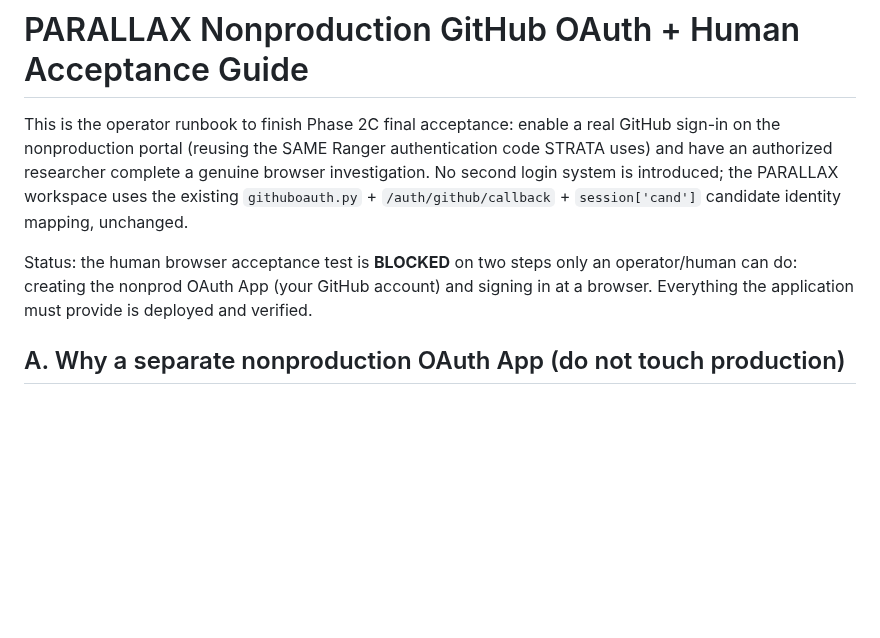
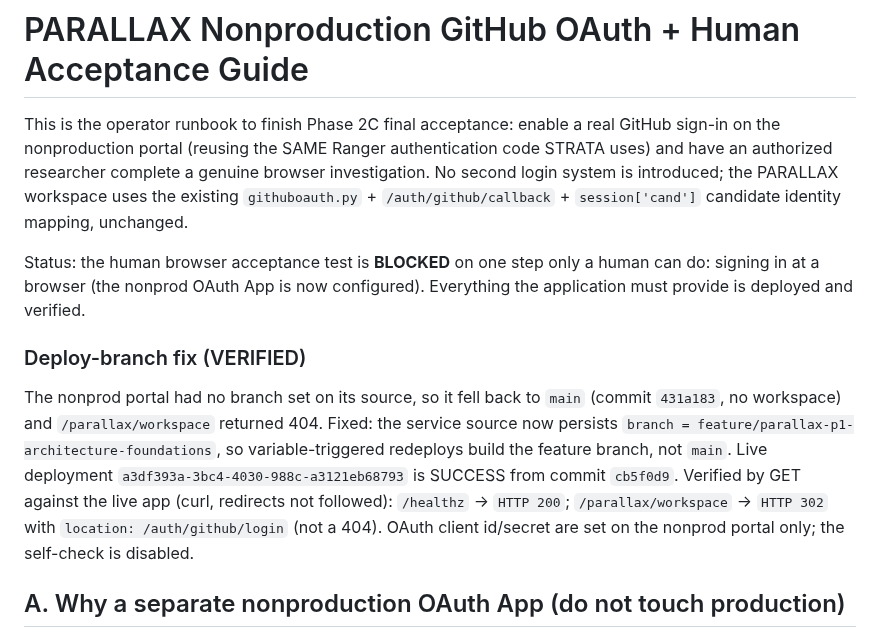
Before and after one commit to qwalora/qwalora-ranger-control, a Markdown page: docs/PARALLAX_NONPROD_OAUTH_AND_ACCEPTANCE.md, the part around the change. Rendered like a GitHub page; blank space fills up the shorter version.

Commit message:
docs(2C): record nonprod portal deploy-branch fix (persisted feature branch; workspace route 302 verified)
The nonprod portal had no source branch set and fell back to main (431a183, no workspace) -> 404 at
/parallax/workspace. Fixed: service source now persists branch=feature/parallax-p1-architecture-foundations,
so variable-triggered redeploys no longer revert to main. Live deployment a3df393a from commit cb5f0d9
(SUCCESS). Verified against the live app over HTTP (curl, no redirect follow): /healthz 200;
/parallax/workspace 302 -> /auth/github/login (not 404). OAuth configured on nonprod only; self-check
disabled. Production/hold/staged-patch/flags untouched; main unchanged.

```diff
--- a/docs/PARALLAX_NONPROD_OAUTH_AND_ACCEPTANCE.md
+++ b/docs/PARALLAX_NONPROD_OAUTH_AND_ACCEPTANCE.md
@@ -6,9 +6,19 @@ researcher complete a genuine browser investigation. No second login system is i
 workspace uses the existing `githuboauth.py` + `/auth/github/callback` + `session['cand']` candidate
 identity mapping, unchanged.
 
-Status: the human browser acceptance test is **BLOCKED** on two steps only an operator/human can do:
-creating the nonprod OAuth App (your GitHub account) and signing in at a browser. Everything the
-application must provide is deployed and verified.
+Status: the human browser acceptance test is **BLOCKED** on one step only a human can do: signing in at
+a browser (the nonprod OAuth App is now configured). Everything the application must provide is deployed
+and verified.
+
+### Deploy-branch fix (VERIFIED)
+
+The nonprod portal had no branch set on its source, so it fell back to `main` (commit `431a183`, no
+workspace) and `/parallax/workspace` returned 404. Fixed: the service source now persists
+`branch = feature/parallax-p1-architecture-foundations`, so variable-triggered redeploys build the
+feature branch, not `main`. Live deployment `a3df393a-3bc4-4030-988c-a3121eb68793` is SUCCESS from commit
+`cb5f0d9`. Verified by GET against the live app (curl, redirects not followed):
+`/healthz` -> `HTTP 200`; `/parallax/workspace` -> `HTTP 302` with `location: /auth/github/login` (not a
+404). OAuth client id/secret are set on the nonprod portal only; the self-check is disabled.
 
 ## A. Why a separate nonproduction OAuth App (do not touch production)
 
```
